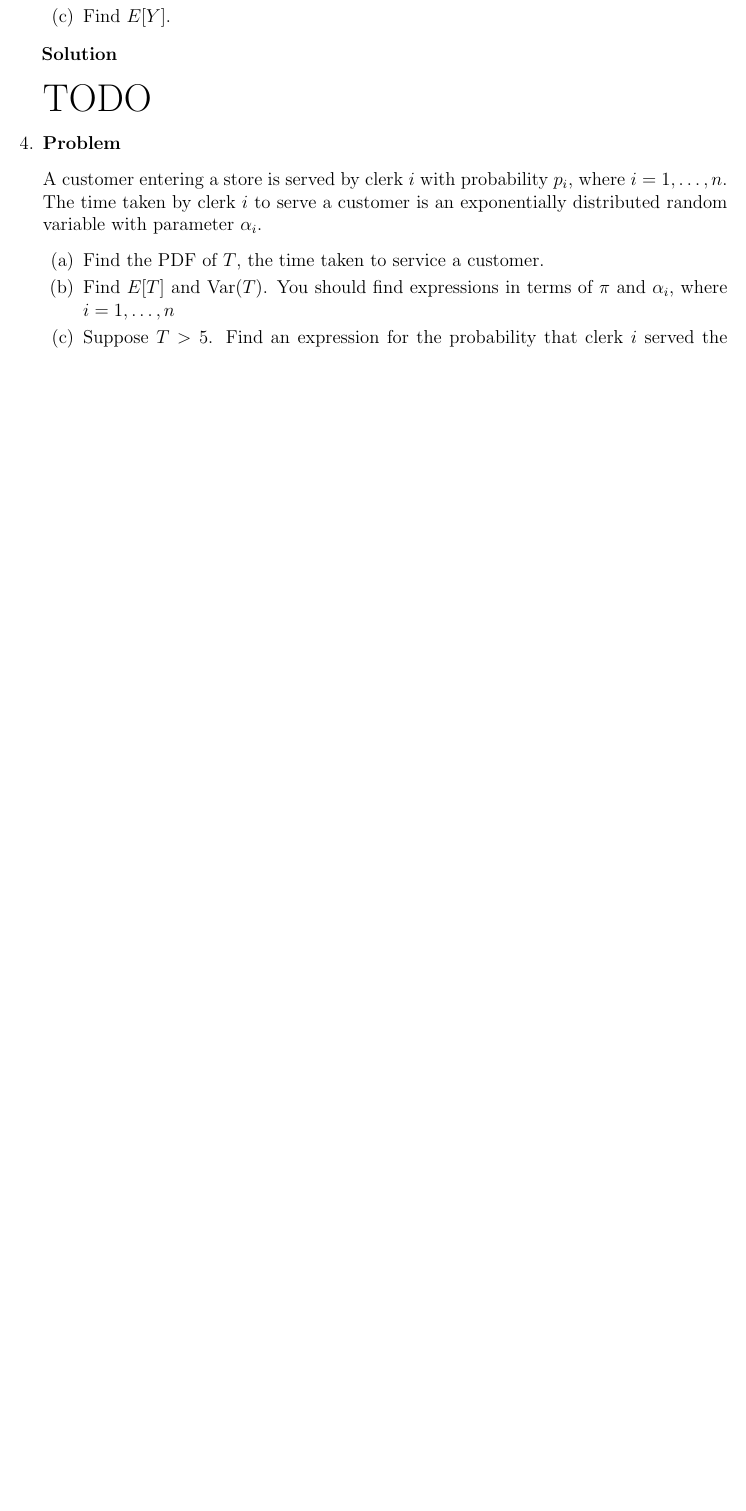
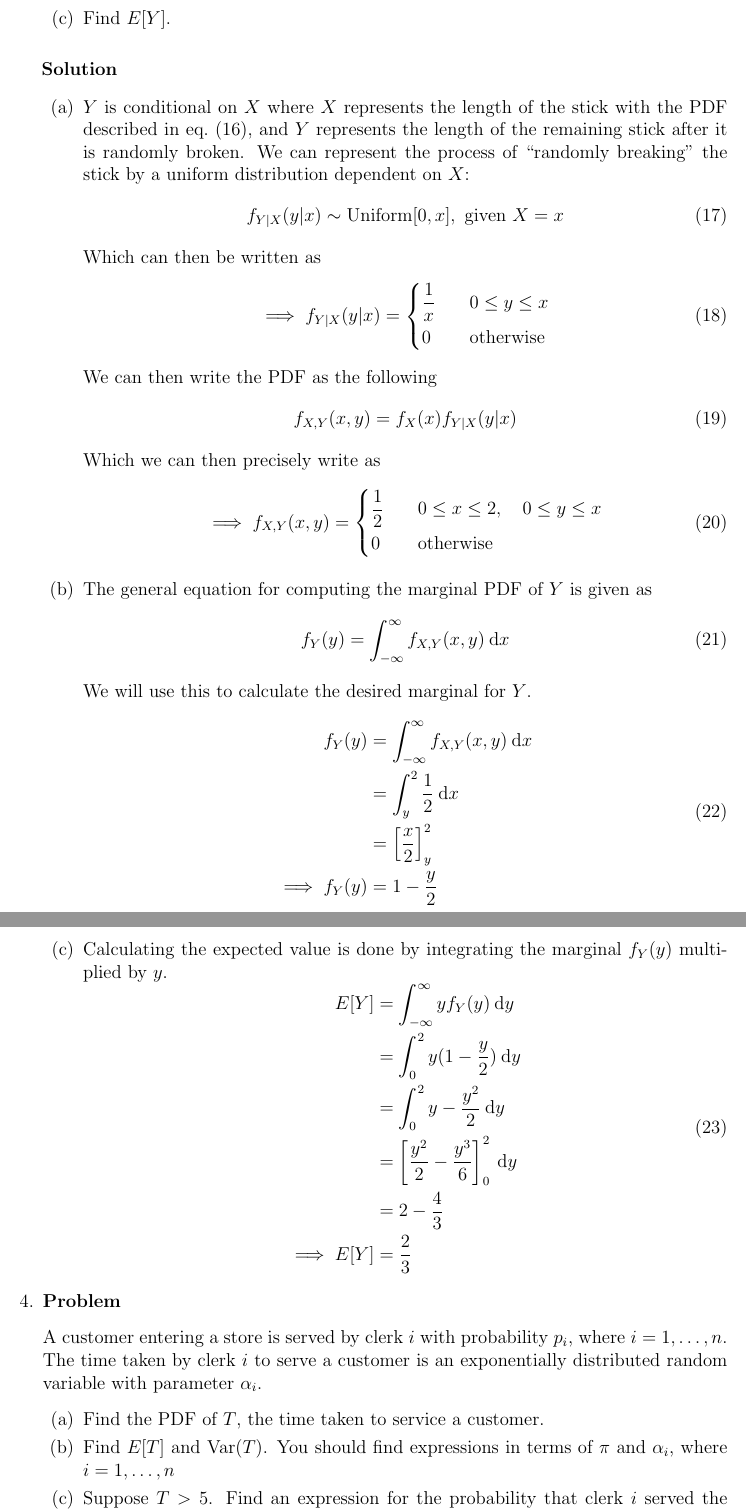
Before and after one commit to hershal/ee351k, a LaTeX problem sheet (homeworks/hw6/writeup.tex): part of page 5 of 6 before the commit and two parts of pages 5 and 6 of 8 after it, the two joined at a grey line, cut so that both start at the same text, the shorter picture padded with empty space. Compiled offline with pdfLaTeX.

Commit message:
finished 3

```diff
--- a/homeworks/hw6/writeup.tex
+++ b/homeworks/hw6/writeup.tex
@@ -224,7 +224,75 @@
     \item Find the marginal PDF of $Y$.
     \item Find $E[Y]$.
     \end{enumerate}
-    \begin{solution} \hfill \\\\ {\huge TODO}
+    \begin{solution} \hfill
+      \begin{enumerate}
+      \item $Y$ is conditional on $X$ where $X$ represents the length
+        of the stick with the PDF described in \cref{eq:3-question},
+        and $Y$ represents the length of the remaining stick after it
+        is randomly broken. We can represent the process of ``randomly
+        breaking'' the stick by a uniform distribution dependent on
+        $X$:
+        \begin{equation}
+          \label{eq:3a-y-given-x-dist}
+          \begin{aligned}
+            f_{Y|X}(y|x) \sim \text{Uniform}[0,x], \text{ given } X = x
+          \end{aligned}
+        \end{equation}
+        Which can then be written as
+        \begin{equation}
+          \label{eq:3a-y-given-x-pdf}
+          \implies f_{Y|X}(y|x) = \left\{
+            \begin{aligned}
+              & \frac{1}{x} &&\quad 0 \le y \le x \\
+              & 0 &&\quad \text{otherwise} \\
+            \end{aligned} \right.
+        \end{equation}
+        We can then write the PDF as the following
+        \begin{equation}
+          \label{eq:3a-presol}
+            f_{X,Y}(x,y) = f_X(x)f_{Y|X}(y|x)
+        \end{equation}
+        Which we can then precisely write as
+        \begin{equation}
+          \label{eq:3a-sol}
+          \implies f_{X,Y}(x,y) = \left\{
+            \begin{aligned}
+              & \frac{1}{2} &&\quad 0 \le x \le 2,
+              \quad 0 \le y \le x \\
+              & 0 &&\quad\text{otherwise} \\
+            \end{aligned} \right.
+        \end{equation}
+      \item The general equation for computing the marginal PDF of $Y$
+        is given as
+        \begin{equation}
+          \label{eq:3b-general-marginal}
+          f_Y(y) = \int_{-\infty}^{\infty} f_{X,Y}(x,y) \dd{x}
+        \end{equation}
+        We will use this to calculate the desired marginal for $Y$.
+        \begin{equation}
+          \label{eq:3b-sol}
+          \begin{aligned}
+            f_Y(y) &= \int_{-\infty}^{\infty} f_{X,Y}(x,y) \dd{x} \\
+            &= \int_{y}^{2} \frac{1}{2} \dd{x} \\
+            &= \left[\frac{x}{2}\right]_y^2 \\
+            \implies f_Y(y) &= 1 - \frac{y}{2} \\
+          \end{aligned}
+        \end{equation}
+      \item Calculating the expected value is done by integrating the
+        marginal $f_Y(y)$ multiplied by $y$.
+        \begin{equation}
+          \label{eq:3c-sol}
+          \begin{aligned}
+            E[Y] &= \int_{-\infty}^{\infty} y f_Y(y) \dd{y} \\
+            &= \int_{0}^{2} y(1-\frac{y}{2}) \dd{y} \\
+            &= \int_{0}^{2} y-\frac{y^2}{2} \dd{y} \\
+            &= \left[\frac{y^2}{2}-\frac{y^3}{6}\right]_{0}^{2}
+            \dd{y} \\
+            &= 2-\frac{4}{3} \\
+            \implies E[Y] &= \frac{2}{3} \\
+          \end{aligned}
+        \end{equation}
+      \end{enumerate}
     \end{solution}
   \end{Ex}
 \item
```
